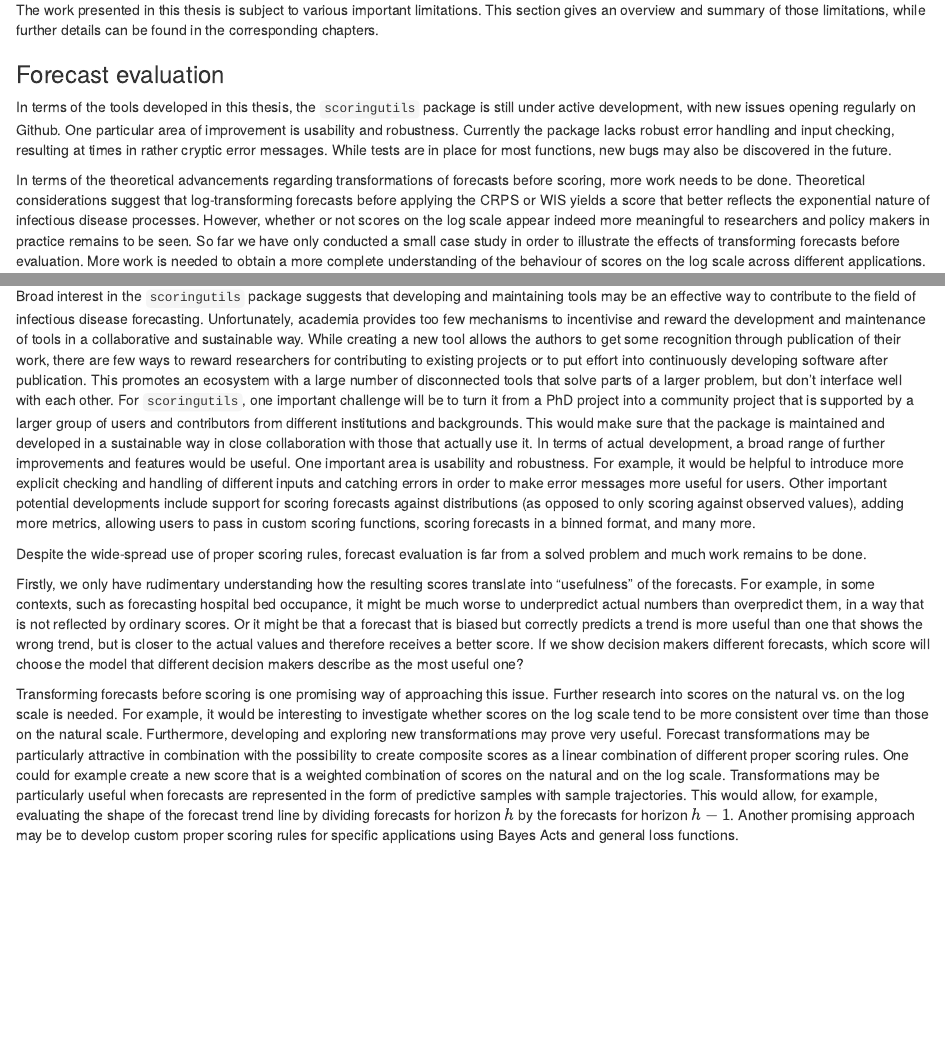
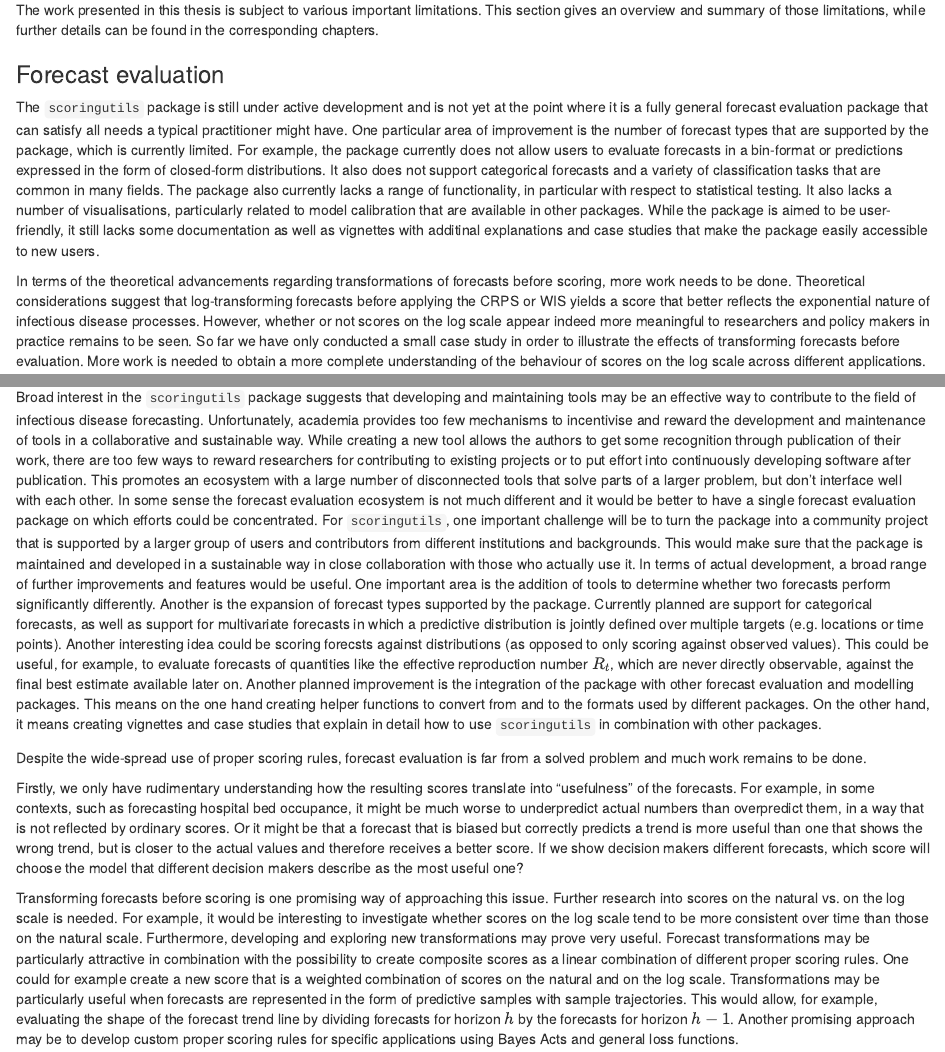
Before and after one commit to nikosbosse/phd_thesis, an R Markdown document (Rmd-files/08-Discussion.Rmd): the page in a window 1100 px wide, from 1360 px down, and a second part further down, joined at a grey line. Rendered offline with R 4.5, knitr and Pandoc, with nearby package versions; drawn as R Markdown's standard HTML page in place of the format the file asks for.

Commit message:
Update discussion

```diff
--- a/Rmd-files/08-Discussion.Rmd
+++ b/Rmd-files/08-Discussion.Rmd
@@ -41,7 +41,7 @@ The work presented in this thesis is subject to various important limitations. T
 
 ### Forecast evaluation {-}
 
-In terms of the tools developed in this thesis, the `scoringutils` package is still under active development, with new issues opening regularly on Github. One particular area of improvement is usability and robustness. Currently the package lacks robust error handling and input checking, resulting at times in rather cryptic error messages. While tests are in place for most functions, new bugs may also be discovered in the future.
+The `scoringutils` package is still under active development and is not yet at the point where it is a fully general forecast evaluation package that can satisfy all needs a typical practitioner might have. One particular area of improvement is the number of forecast types that are supported by the package, which is currently limited. For example, the package currently does not allow users to evaluate forecasts in a bin-format or predictions expressed in the form of closed-form distributions. It also does not support categorical forecasts and a variety of classification tasks that are common in many fields. The package also currently lacks a range of functionality, in particular with respect to statistical testing. It also lacks a number of visualisations, particularly related to model calibration that are available in other packages. While the package is aimed to be user-friendly, it still lacks some documentation as well as vignettes with additinal explanations and case studies that make the package easily accessible to new users.
 
 In terms of the theoretical advancements regarding transformations of forecasts before scoring, more work needs to be done. Theoretical considerations suggest that log-transforming forecasts before applying the CRPS or WIS yields a score that better reflects the exponential nature of infectious disease processes. However, whether or not scores on the log scale appear indeed more meaningful to researchers and policy makers in practice remains to be seen. So far we have only conducted a small case study in order to illustrate the effects of transforming forecasts before evaluation. More work is needed to obtain a more complete understanding of the behaviour of scores on the log scale across different applications.
 
@@ -69,15 +69,9 @@ For the second crowd forecasting study in the UK, we experimented with a novel f
 
 ### Forecast evaluation {-}
 
-Broad interest in the `scoringutils` package suggests that developing and maintaining tools may be an effective way to contribute to the field of infectious disease forecasting. Unfortunately, academia provides too few mechanisms to incentivise and reward the development and maintenance of tools in a collaborative and sustainable way. While creating a new tool allows the authors to get some recognition through publication of their work, there are few ways to reward researchers for contributing to existing projects or to put effort into continuously developing software after publication. This promotes an ecosystem with a large number of disconnected tools that solve parts of a larger problem, but don't interface well with each other.
-For `scoringutils`, one important challenge will be to turn it from a PhD project into a community project that is supported by a larger group of users and contributors from different institutions and backgrounds. This would make sure that the package is maintained and developed in a sustainable way in close collaboration with those that actually use it.
-In terms of actual development, a broad range of further improvements and features would be useful. One important area is usability and robustness. For example, it would be helpful to introduce more explicit checking and handling of different inputs and catching errors in order to make error messages more useful for users. Other important potential developments include support for scoring forecasts against distributions (as opposed to only scoring against observed values), adding more metrics, allowing users to pass in custom scoring functions, scoring forecasts in a binned format, and many more.
-
-
-<!-- One important step forward would be to create an environment in which tools can be developed in ways that are less reliant on the initiatives of individual researchers and where tools can keep being maintained and improved even after those individuals have left.  -->
-
-
-<!-- Lala The current work has highlighted difficulties and laid out paths for future work and also showed that some progress can be made. It's used a lot and important....  -->
+Broad interest in the `scoringutils` package suggests that developing and maintaining tools may be an effective way to contribute to the field of infectious disease forecasting. Unfortunately, academia provides too few mechanisms to incentivise and reward the development and maintenance of tools in a collaborative and sustainable way. While creating a new tool allows the authors to get some recognition through publication of their work, there are too few ways to reward researchers for contributing to existing projects or to put effort into continuously developing software after publication. This promotes an ecosystem with a large number of disconnected tools that solve parts of a larger problem, but don't interface well with each other. In some sense the forecast evaluation ecosystem is not much different and it would be better to have a single forecast evaluation package on which efforts could be concentrated.
+For `scoringutils`, one important challenge will be to turn the package into a community project that is supported by a larger group of users and contributors from different institutions and backgrounds. This would make sure that the package is maintained and developed in a sustainable way in close collaboration with those who actually use it.
+In terms of actual development, a broad range of further improvements and features would be useful. One important area is the addition of tools to determine whether two forecasts perform significantly differently. Another is the expansion of forecast types supported by the package. Currently planned are support for categorical forecasts, as well as support for multivariate forecasts in which a predictive distribution is jointly defined over multiple targets (e.g. locations or time points). Another interesting idea could be scoring forecsts against distributions (as opposed to only scoring against observed values). This could be useful, for example, to evaluate forecasts of quantities like the effective reproduction number $R_t$, which are never directly observable, against the final best estimate available later on. Another planned improvement is the integration of the package with other forecast evaluation and modelling packages. This means on the one hand creating helper functions to convert from and to the formats used by different packages. On the other hand, it means creating vignettes and case studies that explain in detail how to use `scoringutils` in combination with other packages.
 
 Despite the wide-spread use of proper scoring rules, forecast evaluation is far from a solved problem and much work remains to be done.
 
```
